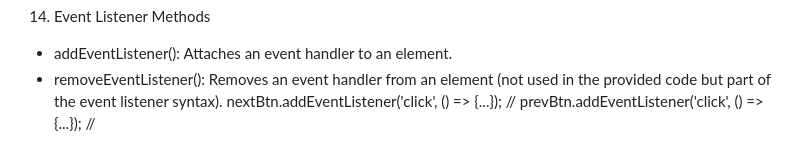
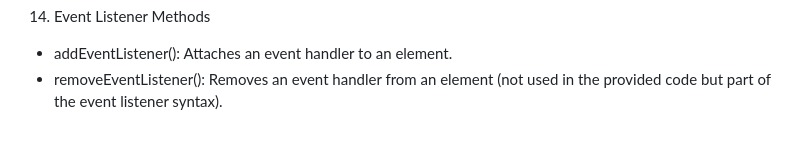
Before and after one commit to AiriinaX/DialogsAB_JS, a Markdown page: Project/readme.md, the part around the change. Drawn GitHub-style.

```diff
--- a/Project/readme.md
+++ b/Project/readme.md
@@ -185,5 +185,3 @@ newCard – Represents a newly created card object with question and answer prop
 14. Event Listener Methods
 -  addEventListener(): Attaches an event handler to an element.
 -  removeEventListener(): Removes an event handler from an element (not used in the provided code but part of the event listener syntax).
-  nextBtn.addEventListener('click', () => {...}); //
-  prevBtn.addEventListener('click', () => {...}); //
```
